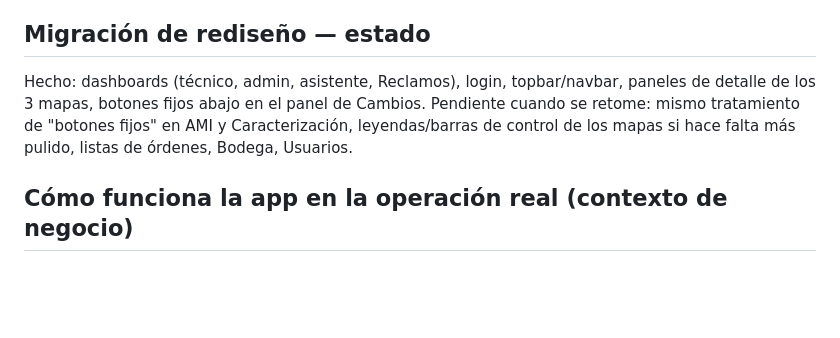
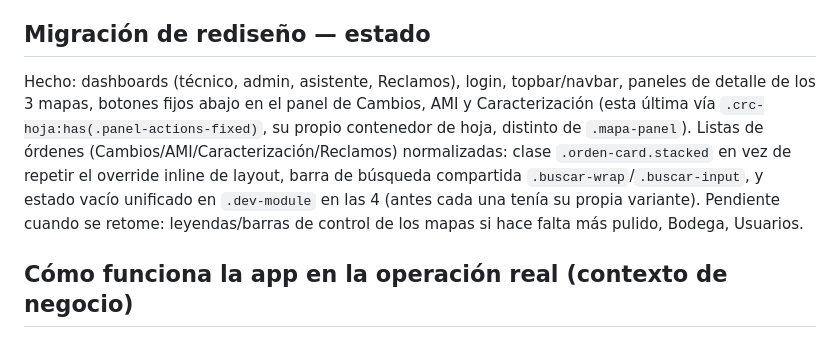
Before and after one commit to alexgf004-maker/STC-innova, a Markdown page: CLAUDE.md, the part around the change. GitHub-like rendering; blank space fills up the shorter version.

Commit message:
Actualizar CLAUDE.md con el avance del rediseño
Botones fijos (AMI/Caracterización) y normalización de listas de
órdenes ya están hechos; deja Bodega/Usuarios/leyendas como pendiente.

Co-Authored-By: Claude Sonnet 5 <noreply@anthropic.com>
Claude-Session: https://claude.ai/code/session_01UJdLgHvkuTdnHs9v8L7QA9

```diff
--- a/CLAUDE.md
+++ b/CLAUDE.md
@@ -101,10 +101,15 @@ plano. Ya aplicado en los tres mapas.
 ## Migración de rediseño — estado
 
 Hecho: dashboards (técnico, admin, asistente, Reclamos), login, topbar/navbar,
-paneles de detalle de los 3 mapas, botones fijos abajo en el panel de Cambios.
-Pendiente cuando se retome: mismo tratamiento de "botones fijos" en AMI y
-Caracterización, leyendas/barras de control de los mapas si hace falta más
-pulido, listas de órdenes, Bodega, Usuarios.
+paneles de detalle de los 3 mapas, botones fijos abajo en el panel de Cambios,
+AMI y Caracterización (esta última vía `.crc-hoja:has(.panel-actions-fixed)`,
+su propio contenedor de hoja, distinto de `.mapa-panel`). Listas de órdenes
+(Cambios/AMI/Caracterización/Reclamos) normalizadas: clase `.orden-card.stacked`
+en vez de repetir el override inline de layout, barra de búsqueda compartida
+`.buscar-wrap`/`.buscar-input`, y estado vacío unificado en `.dev-module` en
+las 4 (antes cada una tenía su propia variante).
+Pendiente cuando se retome: leyendas/barras de control de los mapas si hace
+falta más pulido, Bodega, Usuarios.
 
 ## Cómo funciona la app en la operación real (contexto de negocio)
 
```
